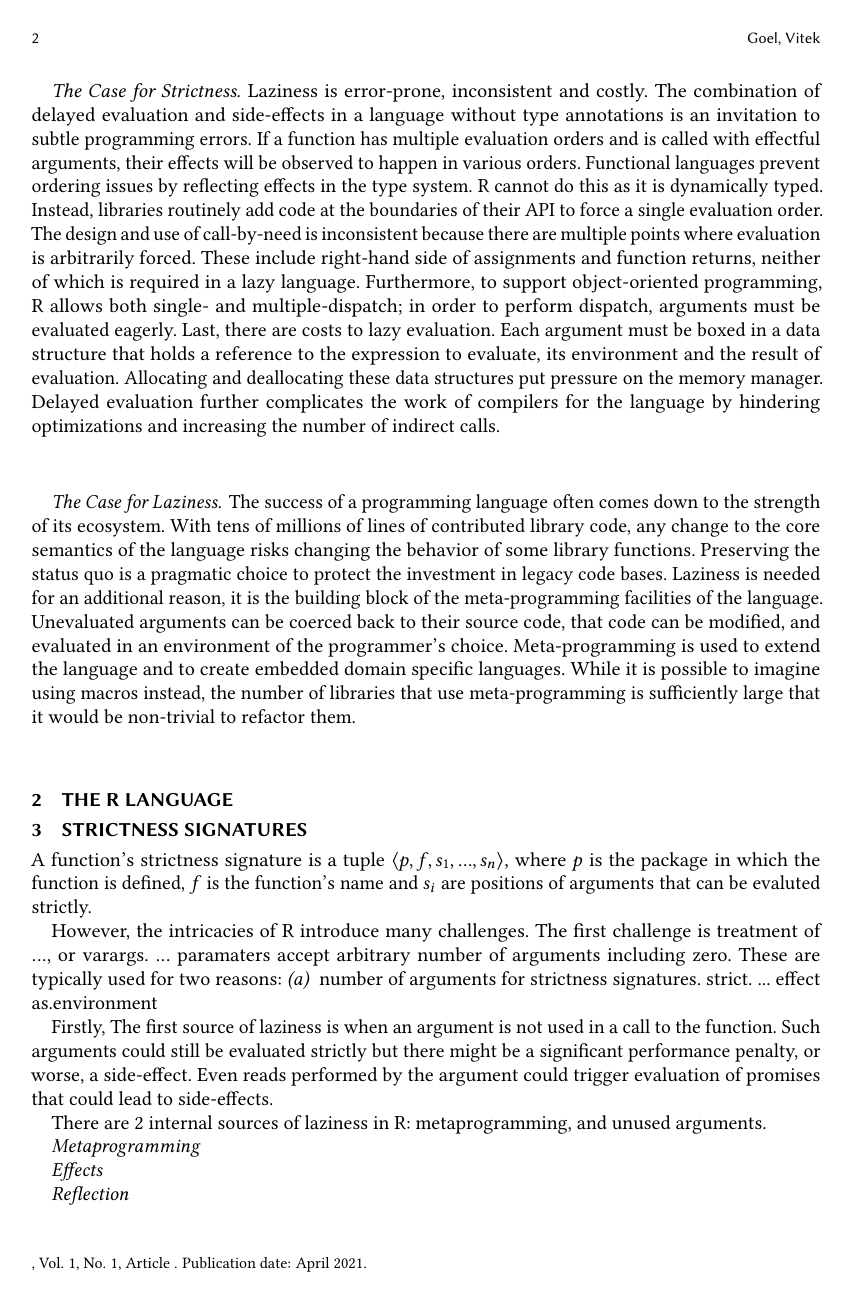
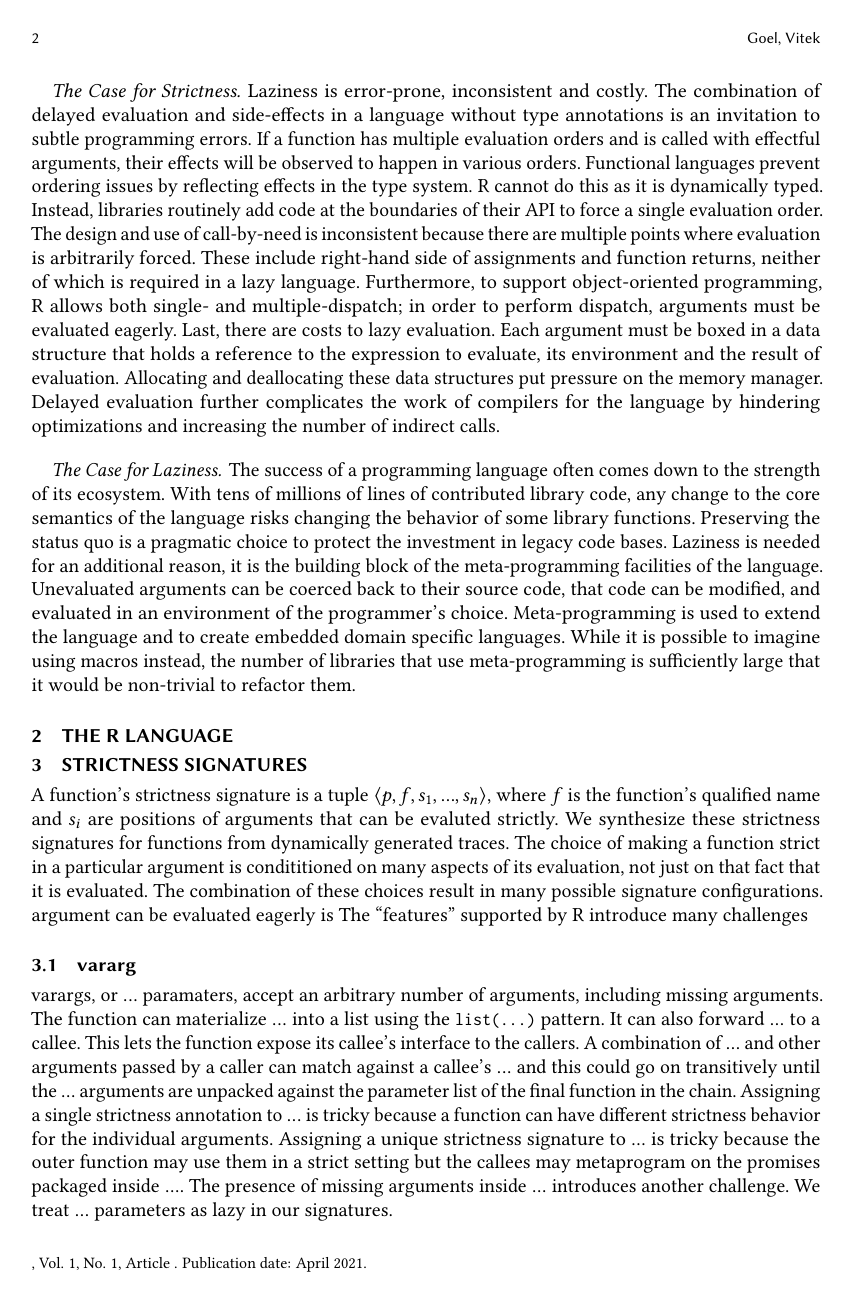
Before and after one commit to aviralg/promisebreaker-paper, a LaTeX paper (main.tex): page 2 of 6. Compiled offline with pdfLaTeX.

Commit message:
Fix errors, add comments and content for signatures

```diff
--- a/main.tex
+++ b/main.tex
@@ -193,17 +193,26 @@ them.
 \section{Strictness Signatures}
 
 A function's strictness signature is a tuple $\langle p, f, s_1, ..., s_n
-\rangle$, where $p$ is the package in which the function is defined, $f$ is the
-function's name and $s_i$ are positions of arguments that can be evaluted
-strictly.
+\rangle$, where $f$ is the function's qualified name and $s_i$ are positions of
+arguments that can be evaluted strictly. We synthesize these strictness
+signatures for functions from dynamically generated traces. The choice of making
+a function strict in a particular argument is condititioned on many aspects of
+its evaluation, not just on that fact that it is evaluated. The combination of
+these choices result in many possible signature configurations.
+argument can be evaluated eagerly is The ``features'' supported by R introduce
+many challenges
 
-However, the intricacies of R introduce many challenges. The first challenge is
-treatment of $...$, or varargs. $...$ paramaters accept arbitrary number of
-arguments including zero. These are typically used for two reasons: \emph{(a)
-   }
-number of arguments for
-strictness signatures.
-strict.
-...
-effect
-as.environment
+\subsection{vararg}
+varargs, or $...$ paramaters, accept an arbitrary number of arguments, including
+missing arguments. The function can materialize $...$ into a list using the
+\code{list(...)} pattern. It can also forward $...$ to a callee. This lets the
+function expose its callee's interface to the callers. A combination of $...$
+and other arguments passed by a caller can match against a callee's $...$ and
+this could go on transitively until the $...$ arguments are unpacked against the
+parameter list of the final function in the chain. Assigning a single strictness
+annotation to $...$ is tricky because a function can have different
+strictness behavior for the individual arguments. Assigning a unique strictness
+signature to $...$ is tricky because the outer function may use them in a strict
+setting but the callees may metaprogram on the promises packaged inside $...$.
+The presence of missing arguments inside $...$ introduces another challenge.
+We treat $...$ parameters as lazy in our signatures.
```
Also changed, not shown: main.tex (41 more changed lines).
